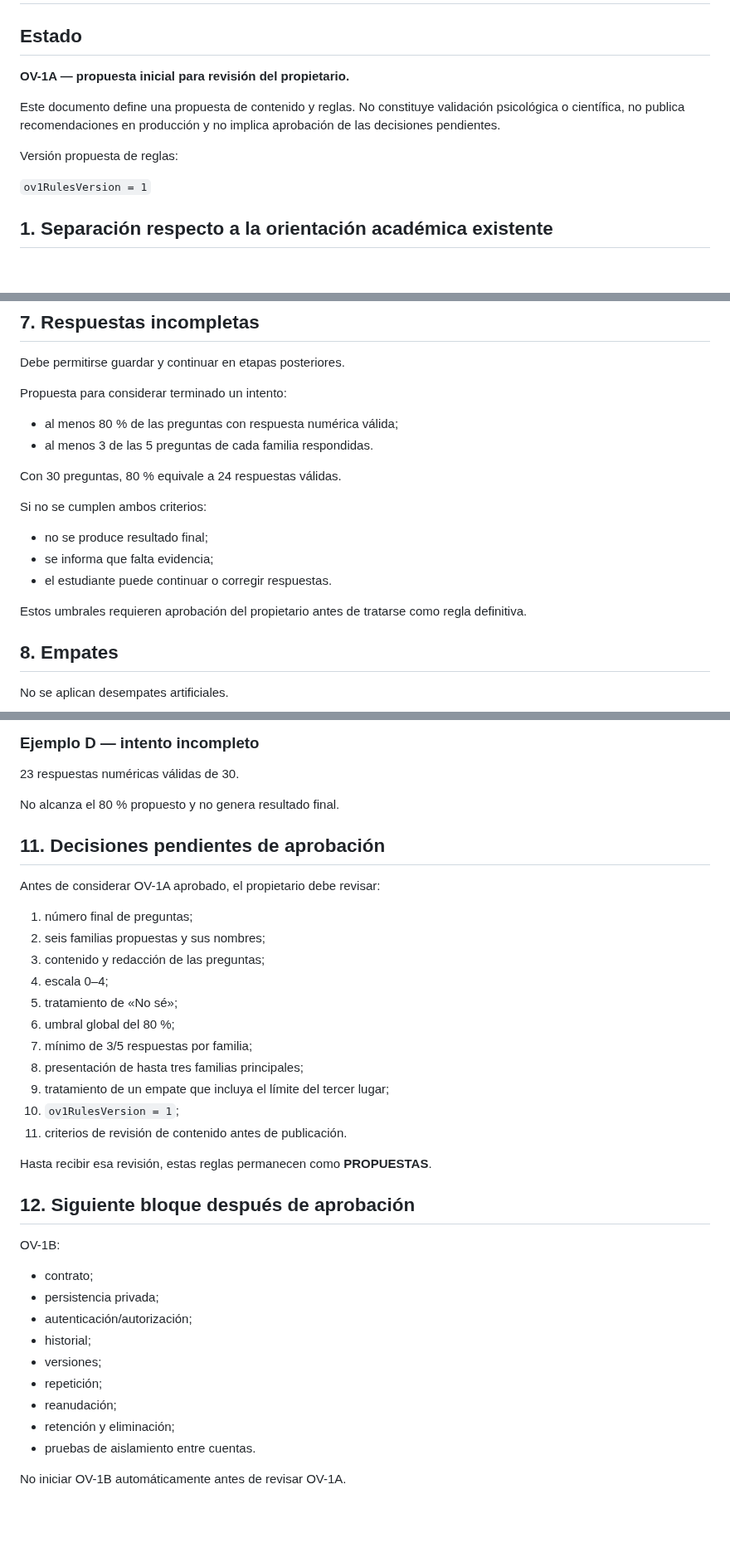
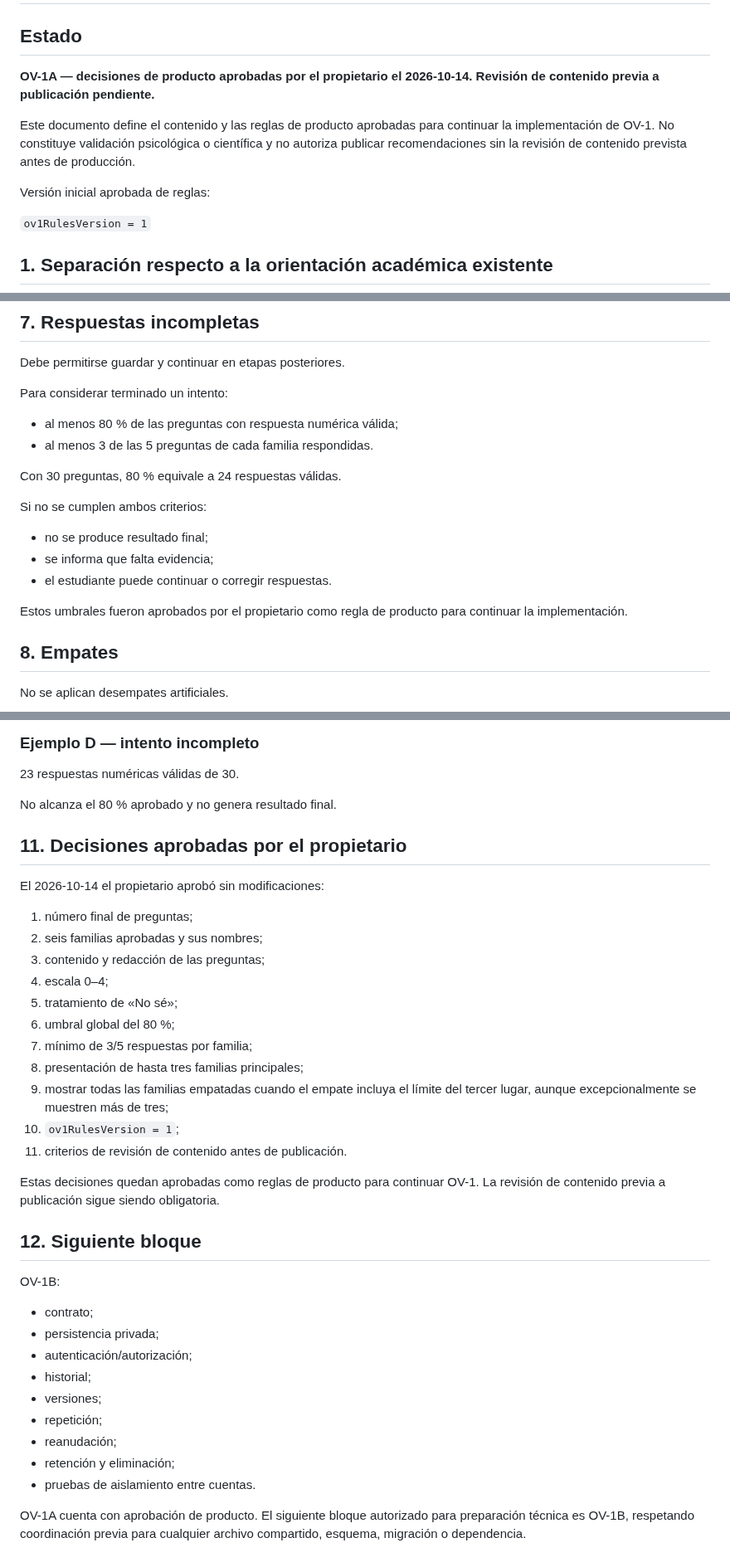
Before and after one commit to Pavel2020123/saber_plus, a Markdown page: docs/OV1_ORIENTACION.md, 3 parts joined by grey strips. Shown at 83% size. Drawn GitHub-style; blank space fills up the shorter version.

```diff
--- a/docs/OV1_ORIENTACION.md
+++ b/docs/OV1_ORIENTACION.md
@@ -2,13 +2,14 @@
 
 ## Estado
 
-**OV-1A — propuesta inicial para revisión del propietario.**
+**OV-1A — decisiones de producto aprobadas por el propietario el 2026-10-14. Revisión de contenido previa a publicación pendiente.**
 
-Este documento define una propuesta de contenido y reglas. No constituye
-validación psicológica o científica, no publica recomendaciones en producción
-y no implica aprobación de las decisiones pendientes.
+Este documento define el contenido y las reglas de producto aprobadas para
+continuar la implementación de OV-1. No constituye validación psicológica o
+científica y no autoriza publicar recomendaciones sin la revisión de contenido
+prevista antes de producción.
 
-Versión propuesta de reglas:
+Versión inicial aprobada de reglas:
 
 `ov1RulesVersion = 1`
 
@@ -172,7 +174,7 @@ La puntuación no se mezcla con desempeño académico.
 
 Debe permitirse guardar y continuar en etapas posteriores.
 
-Propuesta para considerar terminado un intento:
+Para considerar terminado un intento:
 
 - al menos 80 % de las preguntas con respuesta numérica válida;
 - al menos 3 de las 5 preguntas de cada familia respondidas.
@@ -185,8 +187,7 @@ Si no se cumplen ambos criterios:
 - se informa que falta evidencia;
 - el estudiante puede continuar o corregir respuestas.
 
-Estos umbrales requieren aprobación del propietario antes de tratarse como
-regla definitiva.
+Estos umbrales fueron aprobados por el propietario como regla de producto para continuar la implementación.
 
 ## 8. Empates
 
@@ -267,27 +268,28 @@ Ambas familias conservan la misma prioridad. No se aplica desempate adicional.
 
 23 respuestas numéricas válidas de 30.
 
-No alcanza el 80 % propuesto y no genera resultado final.
+No alcanza el 80 % aprobado y no genera resultado final.
 
-## 11. Decisiones pendientes de aprobación
+## 11. Decisiones aprobadas por el propietario
 
-Antes de considerar OV-1A aprobado, el propietario debe revisar:
+El 2026-10-14 el propietario aprobó sin modificaciones:
 
 1. número final de preguntas;
-2. seis familias propuestas y sus nombres;
+2. seis familias aprobadas y sus nombres;
 3. contenido y redacción de las preguntas;
 4. escala 0–4;
 5. tratamiento de «No sé»;
 6. umbral global del 80 %;
 7. mínimo de 3/5 respuestas por familia;
 8. presentación de hasta tres familias principales;
-9. tratamiento de un empate que incluya el límite del tercer lugar;
+9. mostrar todas las familias empatadas cuando el empate incluya el límite del tercer lugar, aunque excepcionalmente se muestren más de tres;
 10. `ov1RulesVersion = 1`;
 11. criterios de revisión de contenido antes de publicación.
 
-Hasta recibir esa revisión, estas reglas permanecen como **PROPUESTAS**.
+Estas decisiones quedan aprobadas como reglas de producto para continuar
+OV-1. La revisión de contenido previa a publicación sigue siendo obligatoria.
 
-## 12. Siguiente bloque después de aprobación
+## 12. Siguiente bloque
 
 OV-1B:
 
@@ -301,4 +303,6 @@ OV-1B:
 - retención y eliminación;
 - pruebas de aislamiento entre cuentas.
 
-No iniciar OV-1B automáticamente antes de revisar OV-1A.
+OV-1A cuenta con aprobación de producto. El siguiente bloque autorizado para
+preparación técnica es OV-1B, respetando coordinación previa para cualquier
+archivo compartido, esquema, migración o dependencia.
```
Also changed, not shown: other parts of docs/OV1_ORIENTACION.md (+10 -9 lines), docs/CHECKPOINT_OV1.md (+45 -0 lines).
